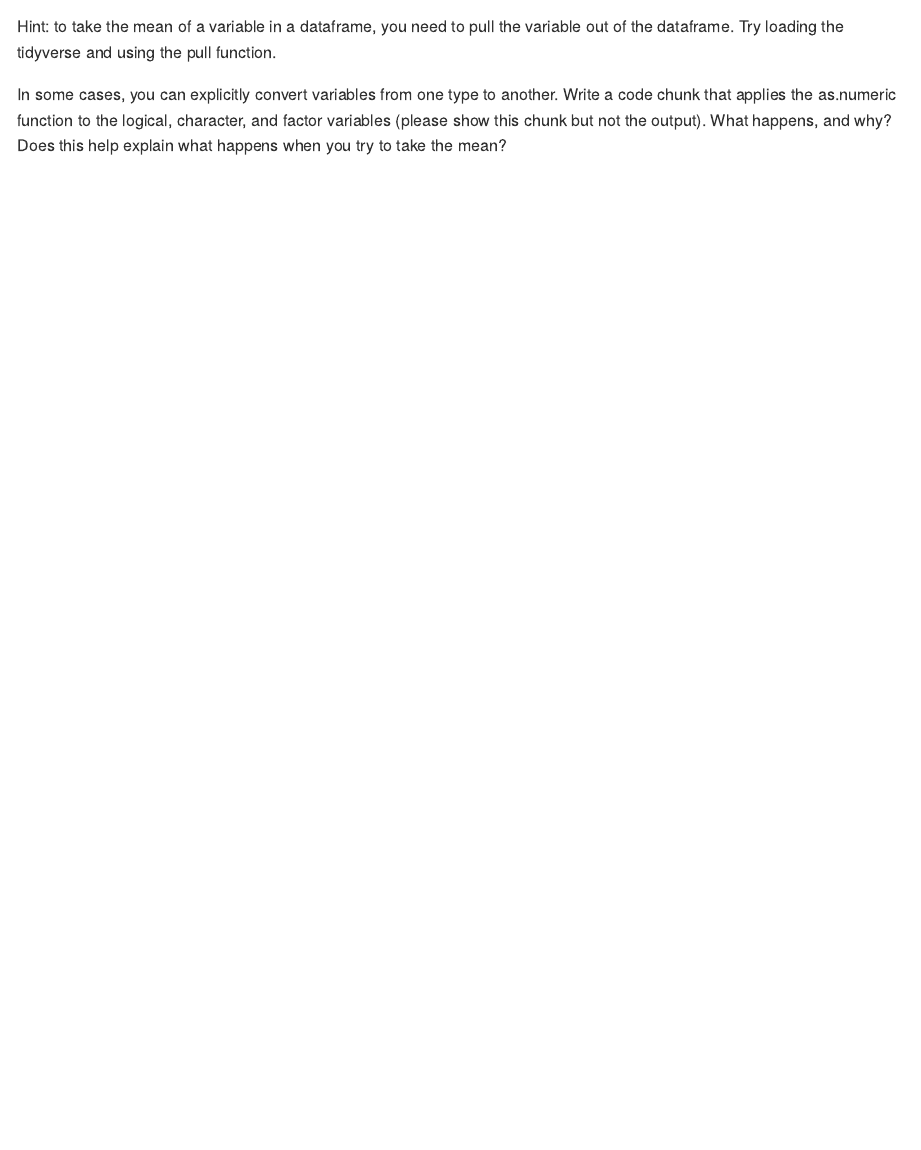
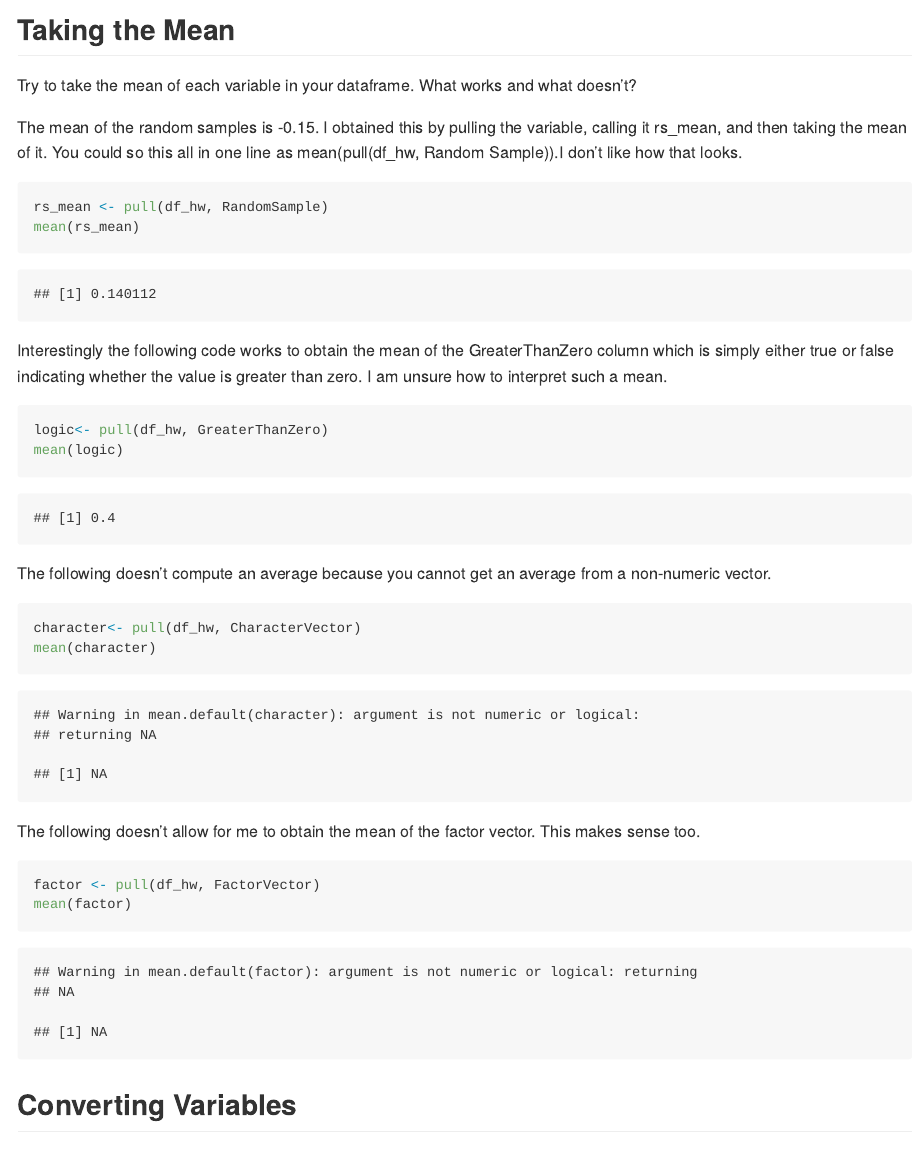
Before and after one commit to kjf2152cumc/P8105_HW1_KJF2152, an R Markdown document (P8105_HW1_KJF2152.Rmd): the page in a window 1100 px wide, from 5360 px down before the commit and from 5400 px down after it. The pictures show the output file P8105_HW1_KJF2152.md that the author committed with the source, drawn offline in the style of GitHub.

Commit message:
Finished taking means of all columns. Now going to work on converting variables. Committing first.

````diff
--- a/P8105_HW1_KJF2152.Rmd
+++ b/P8105_HW1_KJF2152.Rmd
@@ -116,6 +115,44 @@ df_hw <- data.frame(RandomSample = dfsample,
 df_hw
 ```
 
-Hint: to take the mean of a variable in a dataframe, you need to pull the variable out of the dataframe. Try loading the tidyverse and using the pull function.
+## Taking the Mean
+
+Try to take the mean of each variable in your dataframe. What works and what doesn’t?
+
+The mean of the random samples is -0.15. I obtained this by pulling the variable, calling it rs_mean, and then taking the mean of it. You could so this all in one line as mean(pull(df_hw, Random Sample)).I don't like how that looks.
+
+```{r rs_mean}
+rs_mean <- pull(df_hw, RandomSample)
+mean(rs_mean)
+```
+
+Interestingly the following code works to obtain the mean of the GreaterThanZero column which is simply either true or false indicating whether the value is greater than zero. I am unsure how to interpret such a mean.
+
+```{r logic_mean}
+logic<- pull(df_hw, GreaterThanZero)
+mean(logic)
+```
+
+The following doesn't compute an average because you cannot get an average from a non-numeric vector.
+
+```{r character_mean, message=FALSE}
+character<- pull(df_hw, CharacterVector)
+mean(character)
+```
+
+The following doesn't allow for me to obtain the mean of the factor vector. This makes sense too.
+
+```{r factor_mean, message=FALSE}
+factor <- pull(df_hw, FactorVector)
+mean(factor)
+```
+
+## Converting Variables
 
 In some cases, you can explicitly convert variables from one type to another. Write a code chunk that applies the as.numeric function to the logical, character, and factor variables (please show this chunk but not the output). What happens, and why? Does this help explain what happens when you try to take the mean?
+
+```{r, echo=TRUE, results='hide'}
+
+
+
+```
````
Also changed, not shown: P8105_HW1_KJF2152.md, P8105_HW1_KJF2152.Rmd (1 more changed lines).
